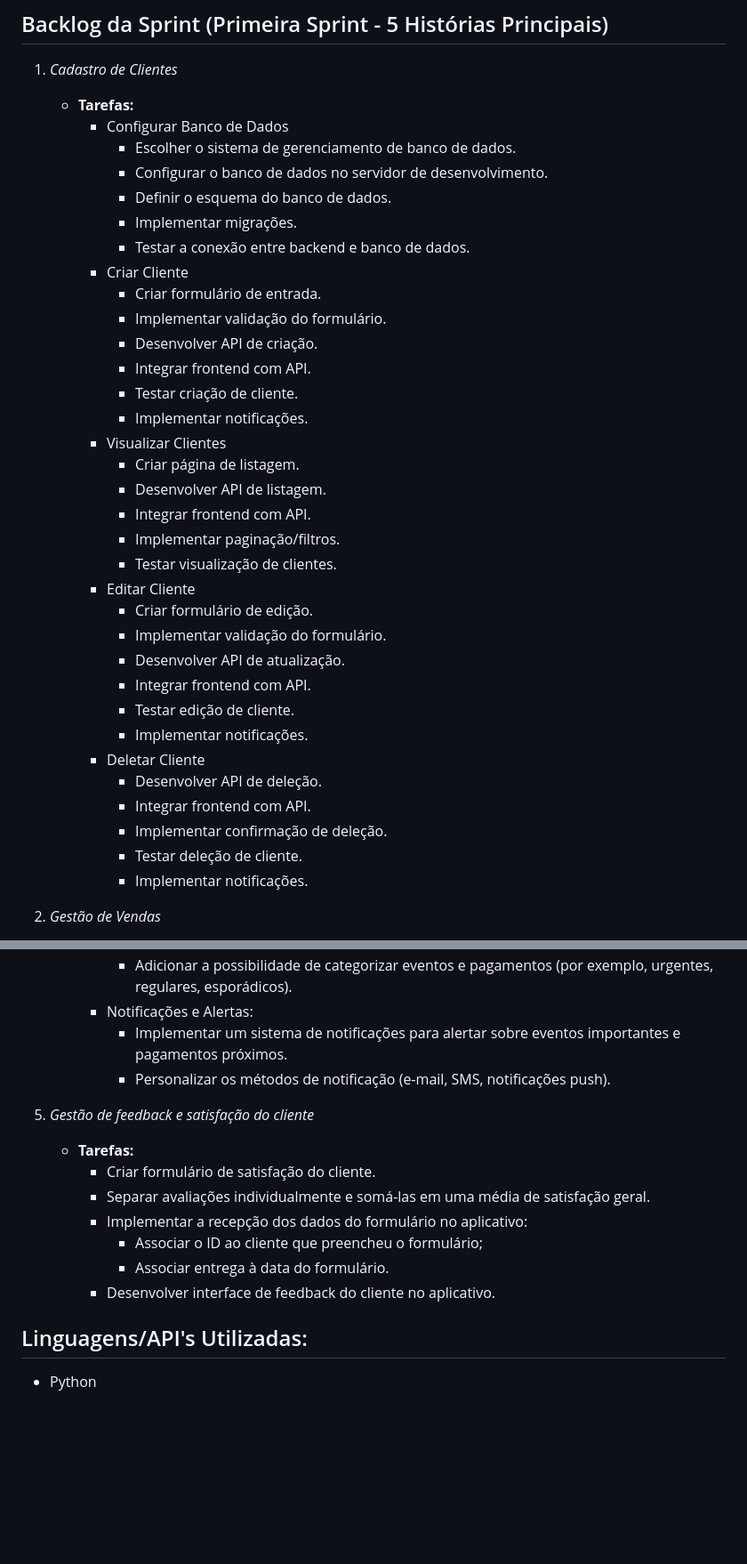
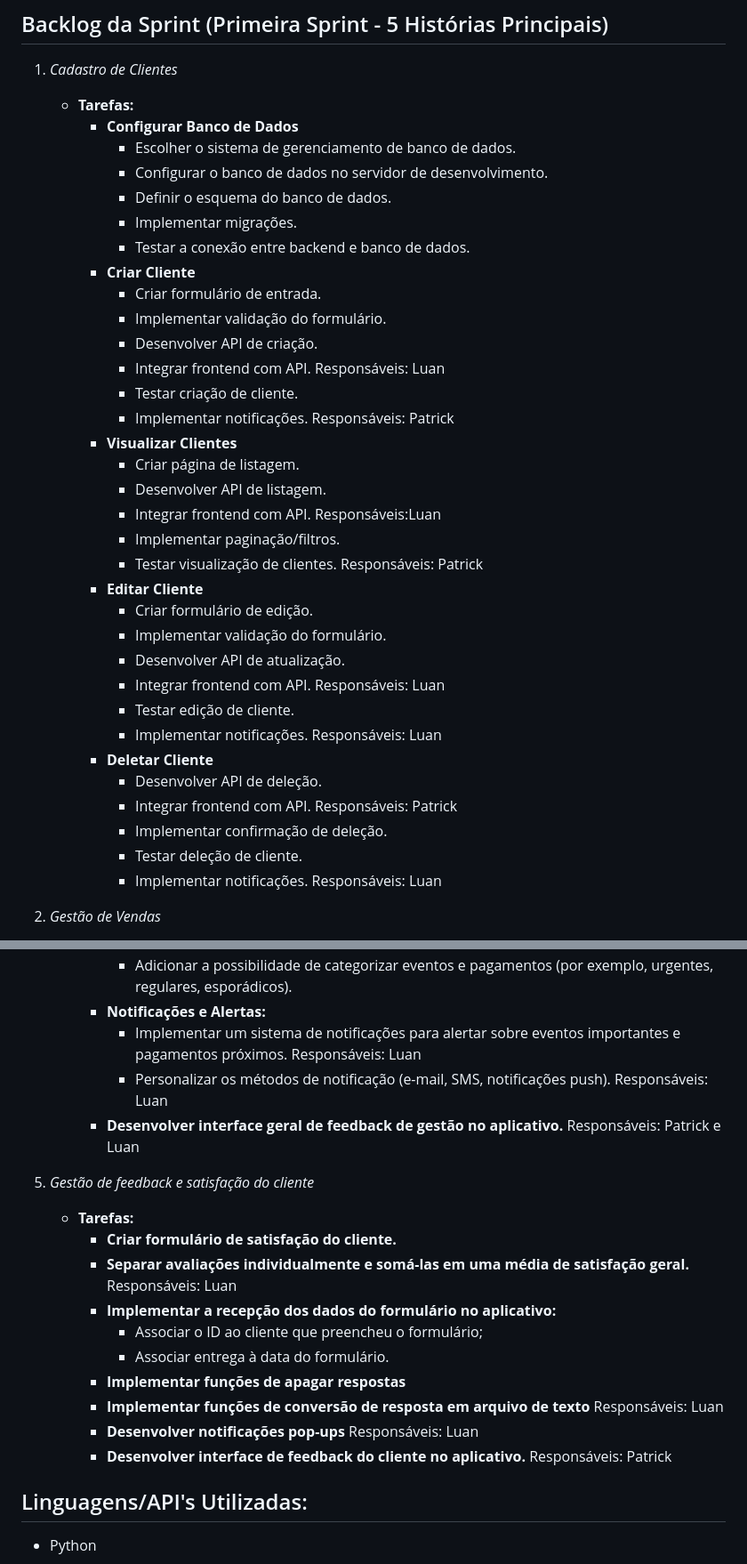
Before and after one commit to GabrielFrazz/Trabalho-Engenharia-de-Software, a Markdown page: README.md, 2 parts joined by grey strips. Shown at 89% size. Rendered like a GitHub page; blank space fills up the shorter version.

```diff
--- a/README.md
+++ b/README.md
@@ -118,38 +130,38 @@ Este projeto tem como objetivo desenvolver um software de gerenciamento geral e
 
 1. *Cadastro de Clientes*
    - **Tarefas:**
-     - Configurar Banco de Dados
+     - **Configurar Banco de Dados**
        - Escolher o sistema de gerenciamento de banco de dados.
        - Configurar o banco de dados no servidor de desenvolvimento.
        - Definir o esquema do banco de dados.
        - Implementar migrações.
        - Testar a conexão entre backend e banco de dados.
-     - Criar Cliente
+     - **Criar Cliente**
        - Criar formulário de entrada.
        - Implementar validação do formulário.
        - Desenvolver API de criação.
-       - Integrar frontend com API.
+       - Integrar frontend com API.   Responsáveis: Luan
        - Testar criação de cliente.
-       - Implementar notificações.
-     - Visualizar Clientes
+       - Implementar notificações.   Responsáveis: Patrick
+     - **Visualizar Clientes**
        - Criar página de listagem.
        - Desenvolver API de listagem.
-       - Integrar frontend com API.
+       - Integrar frontend com API.   Responsáveis:Luan
        - Implementar paginação/filtros.
-       - Testar visualização de clientes.
-     - Editar Cliente
+       - Testar visualização de clientes.   Responsáveis: Patrick
+     - **Editar Cliente**
        - Criar formulário de edição.
        - Implementar validação do formulário.
        - Desenvolver API de atualização.
-       - Integrar frontend com API.
+       - Integrar frontend com API.   Responsáveis: Luan
        - Testar edição de cliente.
-       - Implementar notificações.
-     - Deletar Cliente
+       - Implementar notificações.   Responsáveis: Luan
+     - **Deletar Cliente**
        - Desenvolver API de deleção.
-       - Integrar frontend com API.
+       - Integrar frontend com API.   Responsáveis: Patrick
        - Implementar confirmação de deleção.
        - Testar deleção de cliente.
-       - Implementar notificações.
+       - Implementar notificações.   Responsáveis: Luan
 
 2. *Gestão de Vendas*
    - **Tarefas:**
@@ -227,17 +239,21 @@ Este projeto tem como objetivo desenvolver um software de gerenciamento geral e
          - Adicionar a possibilidade de categorizar eventos e pagamentos (por exemplo, urgentes, regulares, esporádicos).
-      - Notificações e Alertas:
-         - Implementar um sistema de notificações para alertar sobre eventos importantes e pagamentos próximos.
-         - Personalizar os métodos de notificação (e-mail, SMS, notificações push).
+      - **Notificações e Alertas:**
+         - Implementar um sistema de notificações para alertar sobre eventos importantes e pagamentos próximos.   Responsáveis: Luan
+         - Personalizar os métodos de notificação (e-mail, SMS, notificações push).   Responsáveis: Luan
+      - **Desenvolver interface geral de feedback de gestão no aplicativo.**   Responsáveis: Patrick e Luan
 
 
 5. *Gestão de feedback e satisfação do cliente*
    - **Tarefas:**
-     - Criar formulário de satisfação do cliente.
-     - Separar avaliações individualmente e somá-las em uma média de satisfação geral.
-     - Implementar a recepção dos dados do formulário no aplicativo:
+     - **Criar formulário de satisfação do cliente.**
+     - **Separar avaliações individualmente e somá-las em uma média de satisfação geral.**   Responsáveis: Luan
+     - **Implementar a recepção dos dados do formulário no aplicativo:**
         - Associar o ID ao cliente que preencheu o formulário;
         - Associar entrega à data do formulário.
-     - Desenvolver interface de feedback do cliente no aplicativo.
+     - **Implementar funções de apagar respostas**
+     - **Implementar funções de conversão de resposta em arquivo de texto**   Responsáveis: Luan
+     - **Desenvolver notificações pop-ups**   Responsáveis: Luan
+     - **Desenvolver interface de feedback do cliente no aplicativo.**   Responsáveis: Patrick
 
 ## Linguagens/API's Utilizadas:
    - Python
```
Also changed, not shown: other parts of README.md (+56 -44 lines).
